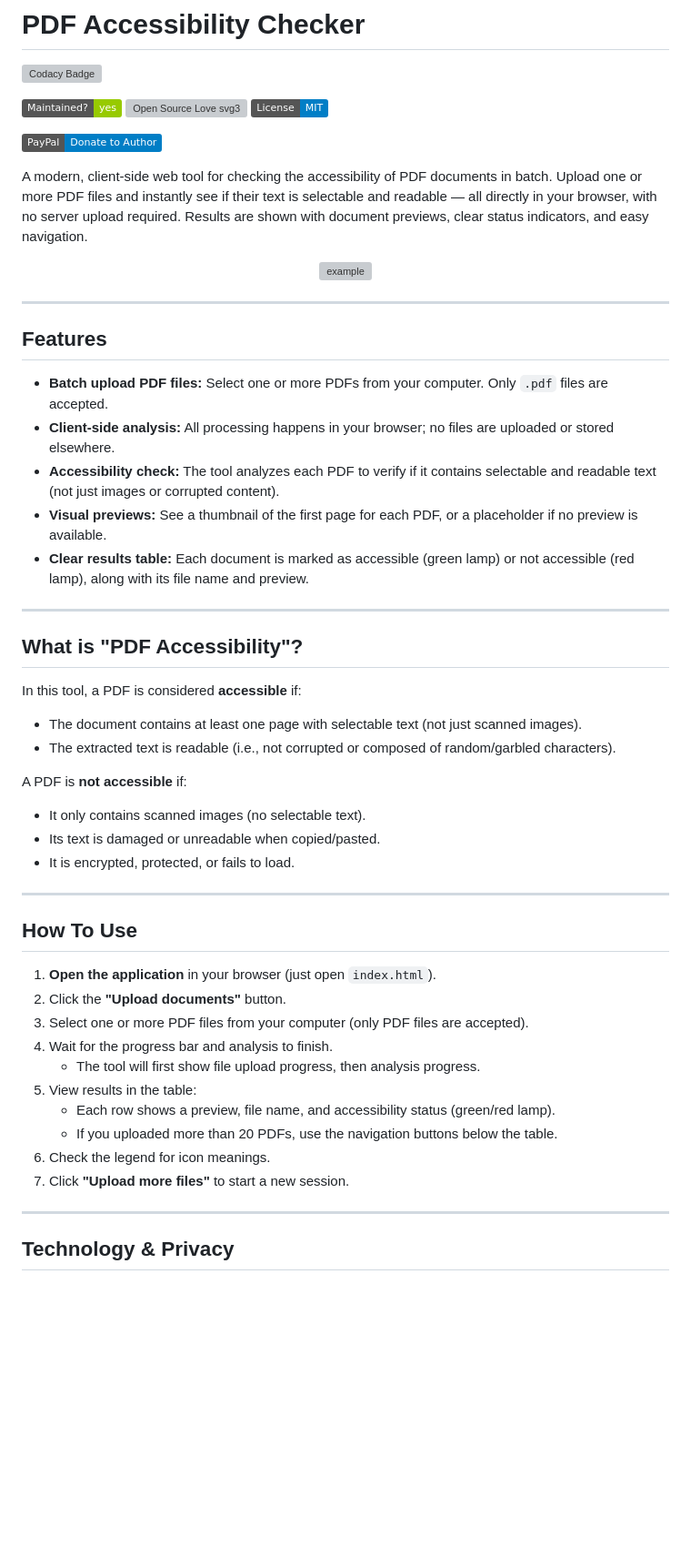
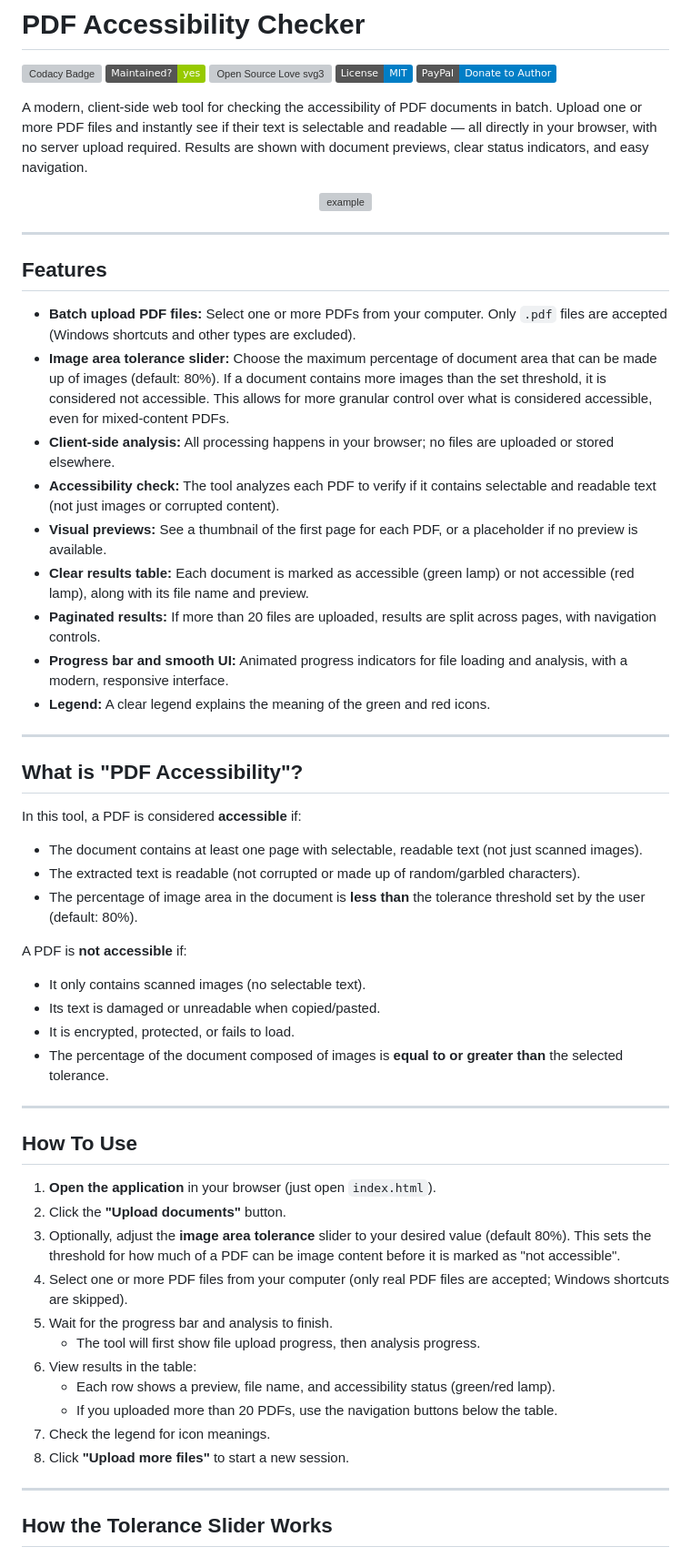
Before and after one commit to ariefrahaman67/PDF_text_accessibility_tester, a Markdown page: README.md, the part around the change printed below. Shown: that part at 91% size. GitHub-like rendering; badges without logos; blank space fills up the shorter version; grey boxes are pictures that could not be loaded.

Commit message:
Revise README with updated features and usage

```diff
--- a/README.md
+++ b/README.md
@@ -1,11 +1,9 @@
 # PDF Accessibility Checker
 
 [![Codacy Badge](https://app.codacy.com/project/badge/Grade/6b90593f124e4b8a94e63cd32a61b93b)](https://app.codacy.com/gh/R0mb0/PDF_text_accessibility_tester/dashboard?utm_source=gh&utm_medium=referral&utm_content=&utm_campaign=Badge_grade)
-
 [![Maintenance](https://img.shields.io/badge/Maintained%3F-yes-green.svg)](https://github.com/R0mb0/PDF_text_accessibility_tester)
 [![Open Source Love svg3](https://badges.frapsoft.com/os/v3/open-source.svg?v=103)](https://github.com/R0mb0/PDF_text_accessibility_tester)
 [![MIT](https://img.shields.io/badge/License-MIT-blue.svg)](https://opensource.org/license/mit)
-
 [![Donate](https://img.shields.io/badge/PayPal-Donate%20to%20Author-blue.svg)](http://paypal.me/R0mb0)
 
 A modern, client-side web tool for checking the accessibility of PDF documents in batch. Upload one or more PDF files and instantly see if their text is selectable and readable — all directly in your browser, with no server upload required. Results are shown with document previews, clear status indicators, and easy navigation.
@@ -20,24 +18,30 @@ A modern, client-side web tool for checking the accessibility of PDF documents i
 
 ## Features
 
-- **Batch upload PDF files:** Select one or more PDFs from your computer. Only `.pdf` files are accepted.
+- **Batch upload PDF files:** Select one or more PDFs from your computer. Only `.pdf` files are accepted (Windows shortcuts and other types are excluded).
+- **Image area tolerance slider:** Choose the maximum percentage of document area that can be made up of images (default: 80%). If a document contains more images than the set threshold, it is considered not accessible. This allows for more granular control over what is considered accessible, even for mixed-content PDFs.
 - **Client-side analysis:** All processing happens in your browser; no files are uploaded or stored elsewhere.
 - **Accessibility check:** The tool analyzes each PDF to verify if it contains selectable and readable text (not just images or corrupted content).
 - **Visual previews:** See a thumbnail of the first page for each PDF, or a placeholder if no preview is available.
 - **Clear results table:** Each document is marked as accessible (green lamp) or not accessible (red lamp), along with its file name and preview.
+- **Paginated results:** If more than 20 files are uploaded, results are split across pages, with navigation controls.
+- **Progress bar and smooth UI:** Animated progress indicators for file loading and analysis, with a modern, responsive interface.
+- **Legend:** A clear legend explains the meaning of the green and red icons.
 
 ---
 
 ## What is "PDF Accessibility"?
 
 In this tool, a PDF is considered **accessible** if:
-- The document contains at least one page with selectable text (not just scanned images).
-- The extracted text is readable (i.e., not corrupted or composed of random/garbled characters).
+- The document contains at least one page with selectable, readable text (not just scanned images).
+- The extracted text is readable (not corrupted or made up of random/garbled characters).
+- The percentage of image area in the document is **less than** the tolerance threshold set by the user (default: 80%).
 
 A PDF is **not accessible** if:
 - It only contains scanned images (no selectable text).
 - Its text is damaged or unreadable when copied/pasted.
 - It is encrypted, protected, or fails to load.
+- The percentage of the document composed of images is **equal to or greater than** the selected tolerance.
 
 ---
 
@@ -45,16 +49,17 @@ A PDF is **not accessible** if:
 
 1. **Open the application** in your browser (just open `index.html`).
 2. Click the **"Upload documents"** button.
-3. Select one or more PDF files from your computer (only PDF files are accepted).
-4. Wait for the progress bar and analysis to finish.
+3. Optionally, adjust the **image area tolerance** slider to your desired value (default 80%). This sets the threshold for how much of a PDF can be image content before it is marked as "not accessible".
+4. Select one or more PDF files from your computer (only real PDF files are accepted; Windows shortcuts are skipped).
+5. Wait for the progress bar and analysis to finish.
    - The tool will first show file upload progress, then analysis progress.
-5. View results in the table:
+6. View results in the table:
    - Each row shows a preview, file name, and accessibility status (green/red lamp).
    - If you uploaded more than 20 PDFs, use the navigation buttons below the table.
-6. Check the legend for icon meanings.
-7. Click **"Upload more files"** to start a new session.
+7. Check the legend for icon meanings.
+8. Click **"Upload more files"** to start a new session.
 
 ---
 
-## Technology & Privacy
+## How the Tolerance Slider Works
 
```
Also changed, not shown: other parts of README.md (+5 -3 lines).
